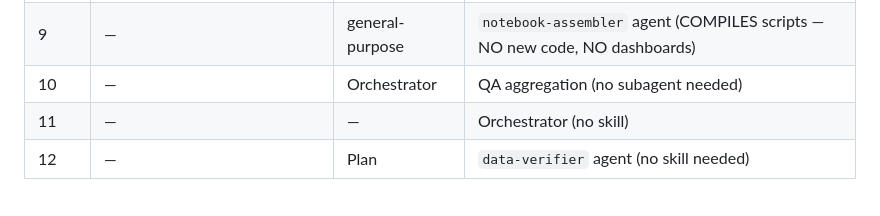
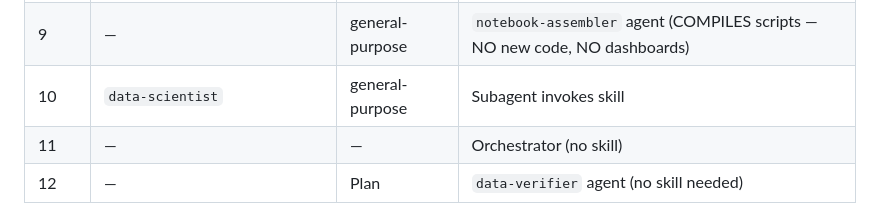
Before and after one commit to DAAF-Contribution-Community/daaf, a Markdown page: CLAUDE.md, the part around the change. GitHub-like rendering.

```diff
--- a/CLAUDE.md
+++ b/CLAUDE.md
@@ -820,7 +820,7 @@ Stage 3 → [Stage 3.5 if ≥2 sources] → Stage 4 → Stage 4.5 → Stage 5
 | 8 | `plotnine`, `plotly` | general-purpose | Subagent invokes skill |
 | **8-QA** | — | general-purpose | `code-reviewer` agent (after each Stage 8 script) |
 | 9 | — | general-purpose | `notebook-assembler` agent (COMPILES scripts — NO new code, NO dashboards) |
-| 10 | — | Orchestrator | QA aggregation (no subagent needed) |
+| 10 | `data-scientist` | general-purpose | Subagent invokes skill |
 | 11 | — | — | Orchestrator (no skill) |
 | 12 | — | Plan | `data-verifier` agent (no skill needed) |
 
```
Also changed, not shown: agent_reference/02_WORKFLOW_STAGES.md (+3 -2 lines).
